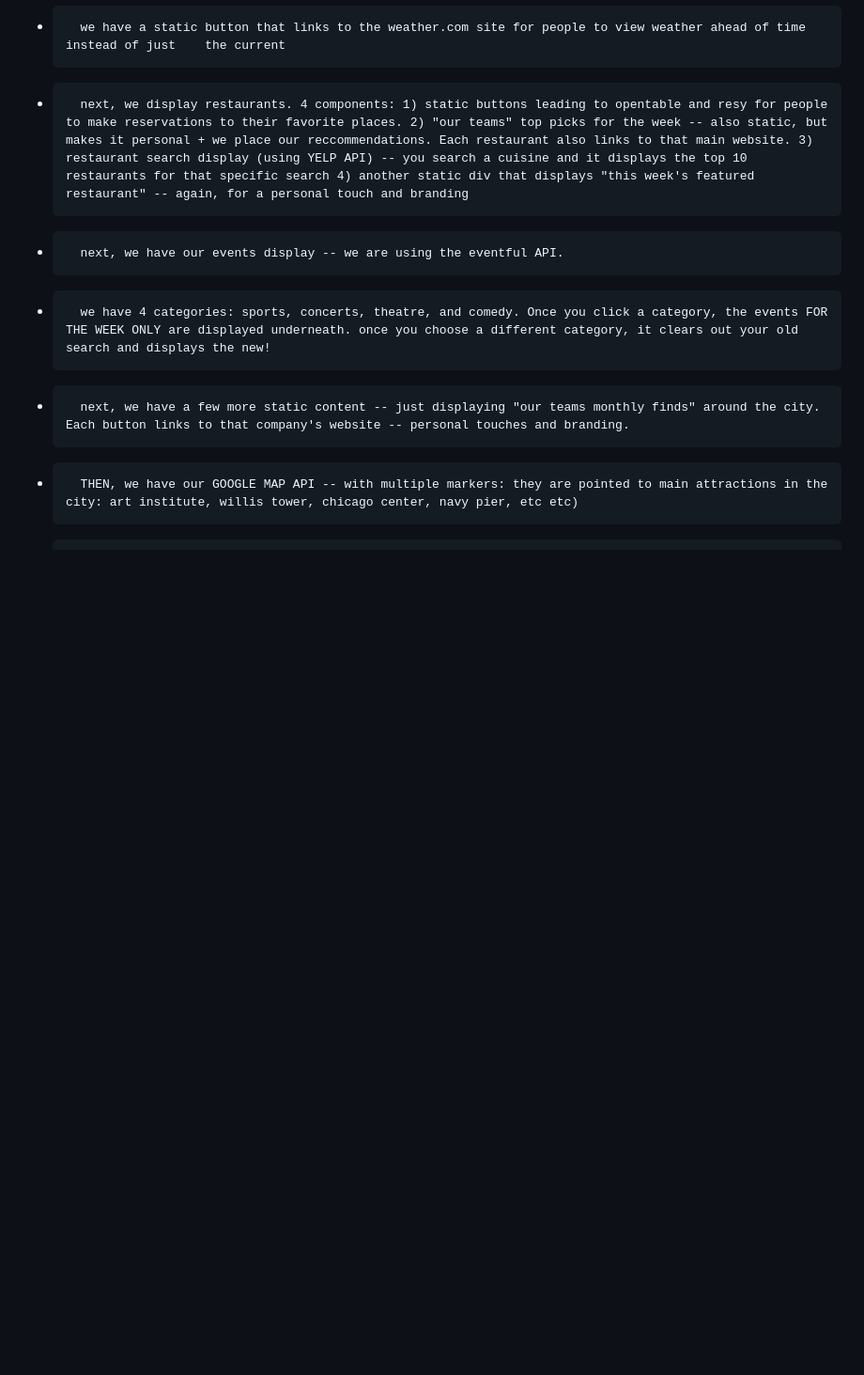
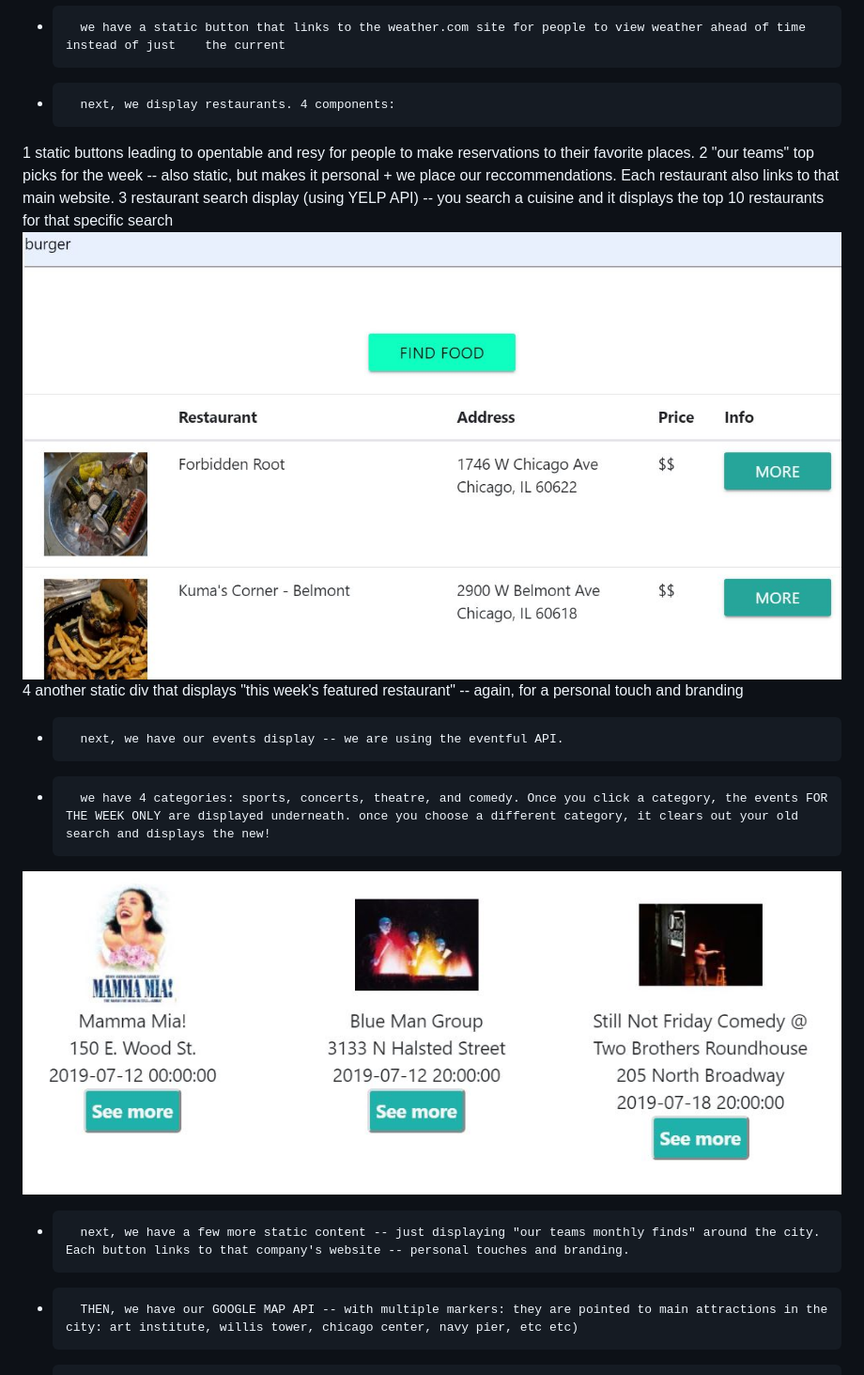
Before and after one commit to yzhouyzhou/team6-project1, a Markdown page: README.md, the part around the change. Shown: that part at 94% size. Rendered like a GitHub page; pictures changed too: assets/images/readme/event.JPG (added), assets/images/readme/restaurant.JPG (added); blank space fills up the shorter version.

Commit message:
add images into readme for nomination

```diff
--- a/README.md
+++ b/README.md
@@ -13,9 +13,15 @@
 *       next, we display the weather (using the Dark Sky API)
     ![weather-image](assets/images/readme/weather.JPG)
 *       we have a static button that links to the weather.com site for people to view weather ahead of time instead of just    the current
-*       next, we display restaurants. 4 components: 1) static buttons leading to opentable and resy for people to make reservations to their favorite places. 2) "our teams" top picks for the week -- also static, but makes it personal + we place our reccommendations. Each restaurant also links to that main website. 3) restaurant search display (using YELP API) -- you search a cuisine and it displays the top 10 restaurants for that specific search 4) another static div that displays "this week's featured restaurant" -- again, for a personal touch and branding
+*       next, we display restaurants. 4 components:
+1   static buttons leading to opentable and resy for people to make reservations to their favorite places.
+2   "our teams" top picks for the week -- also static, but makes it personal + we place our reccommendations. Each restaurant also links to that main website.
+3   restaurant search display (using YELP API) -- you search a cuisine and it displays the top 10 restaurants for that specific search
+![restaurant-image](assets/images/readme/restaurant.JPG)
+4   another static div that displays "this week's featured restaurant" -- again, for a personal touch and branding
 *       next, we have our events display -- we are using the eventful API.
 *       we have 4 categories: sports, concerts, theatre, and comedy. Once you click a category, the events FOR THE WEEK ONLY are displayed underneath. once you choose a different category, it clears out your old search and displays the new!
+![event-image](assets/images/readme/event.JPG)
 *       next, we have a few more static content -- just displaying "our teams monthly finds" around the city. Each button links to that company's website -- personal touches and branding.
 *       THEN, we have our GOOGLE MAP API -- with multiple markers: they are pointed to main attractions in the city: art institute, willis tower, chicago center, navy pier, etc etc)
 *       THEN, using iframe, we have added a chicago summer calendar of events to display on our site. You have the option to add the events to your google calendar too using the button.
```
